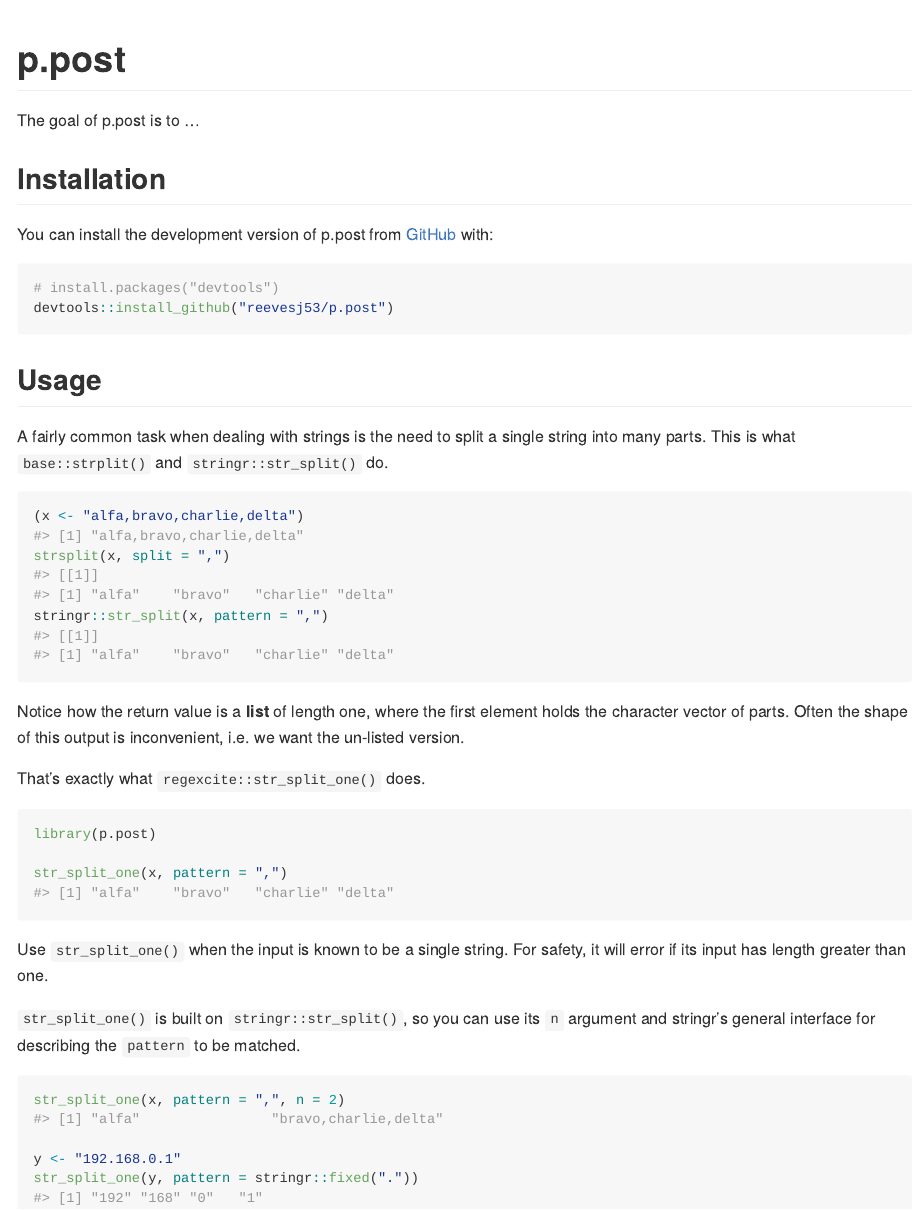
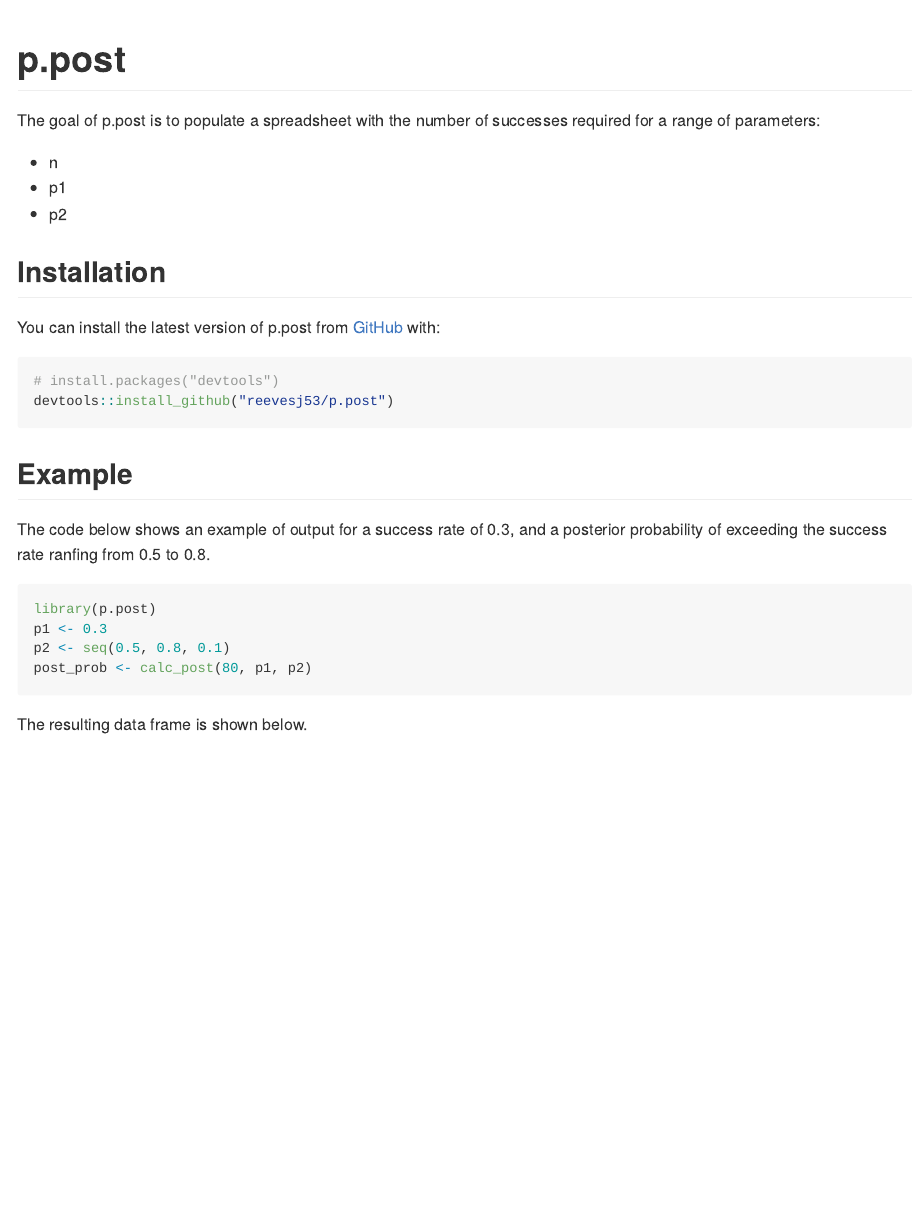
Before and after one commit to reevesj53/p.post, an R Markdown document (README.Rmd): the page in a window 1100 px wide, from its top. The pictures show the output file README.md that the author committed with the source, drawn offline in the style of GitHub.

Commit message:
update README.Rmd

````diff
--- a/README.Rmd
+++ b/README.Rmd
@@ -18,9 +18,13 @@ knitr::opts_chunk$set(
 <!-- badges: start -->
 <!-- badges: end -->
 
-The goal of p.post is to ...
+The goal of p.post is to populate a spreadsheet with the number of successes required for a range of parameters:
+
+* n
+* p1
+* p2
 
 ## Installation
 
-You can install the development version of p.post from [GitHub](https://github.com/) with:
+You can install the latest version of p.post from [GitHub](https://github.com/) with:
 
@@ -28,5 +32,13 @@ You can install the development version of p.post from [GitHub](https://github.c
 # install.packages("devtools")
 devtools::install_github("reevesj53/p.post")
 ```
+## Example
+The code below shows an example of output for a success rate of 0.3, and a posterior probability of exceeding the success rate ranfing from 0.5 to 0.8.
 
-## Usage
+```{r example}
+library(p.post)
+p1 <- 0.3
+p2 <- seq(0.5, 0.8, 0.1)
+post_prob <- calc_post(80, p1, p2)
+```
+The resulting data frame is shown below.
@@ -33,32 +49,2 @@ devtools::install_github("reevesj53/p.post")
 
-A fairly common task when dealing with strings is the need to split a single string into many parts.
-This is what `base::strplit()` and `stringr::str_split()` do.
-
-```{r}
-(x <- "alfa,bravo,charlie,delta")
-strsplit(x, split = ",")
-stringr::str_split(x, pattern = ",")
-```
-
-Notice how the return value is a **list** of length one, where the first element holds the character vector of parts.
-Often the shape of this output is inconvenient, i.e. we want the un-listed version.
-
-That's exactly what `regexcite::str_split_one()` does.
-
-```{r}
-library(p.post)
-
-str_split_one(x, pattern = ",")
-```
-
-Use `str_split_one()` when the input is known to be a single string.
-For safety, it will error if its input has length greater than one.
-
-`str_split_one()` is built on `stringr::str_split()`, so you can use its `n` argument and stringr's general interface for describing the `pattern` to be matched.
-
-```{r}
-str_split_one(x, pattern = ",", n = 2)
-
-y <- "192.168.0.1"
-str_split_one(y, pattern = stringr::fixed("."))
-```
+![Excel output](C:/Users/JohnR/OneDrive - HUTCHMED/Documents/p.post/excel.png)
````
Also changed, not shown: README.md, README.Rmd (6 more changed lines), 1 other file.
